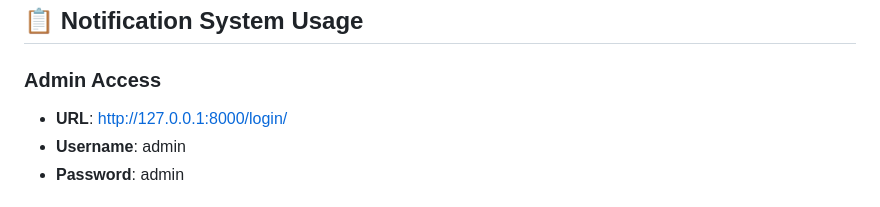
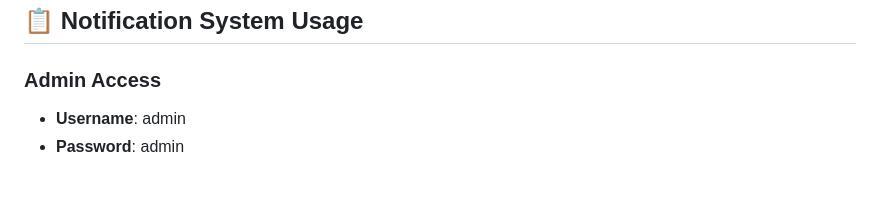
Before and after one commit to Jamesscott34/DevopsCA, a Markdown page: README.md, the part around the change. Drawn GitHub-style.

```diff
--- a/README.md
+++ b/README.md
@@ -374,7 +374,6 @@ The application includes a comprehensive notification system that allows admins
 ## 📋 Notification System Usage
 
 ### Admin Access
-- **URL**: http://127.0.0.1:8000/login/
 - **Username**: admin
 - **Password**: admin
 
```
